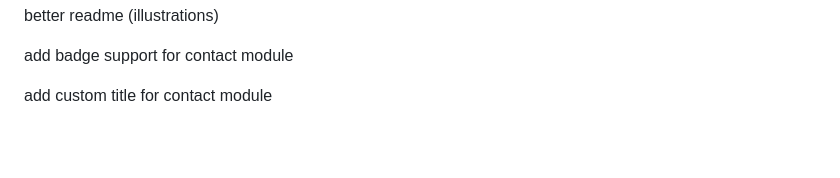
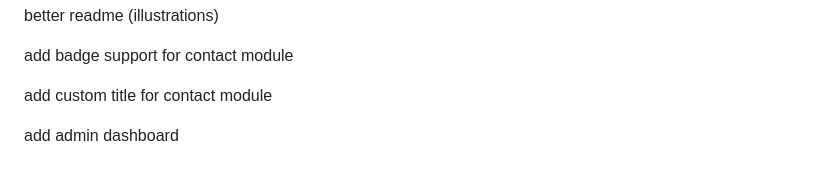
Before and after one commit to Charles-Chrismann/dynamic-readme, a Markdown page: README.md, the part around the change. GitHub-like rendering; blank space fills up the shorter version.

```diff
--- a/README.md
+++ b/README.md
@@ -181,3 +181,5 @@ better readme (illustrations)
 add badge support for contact module
 
 add custom title for contact module
+
+add admin dashboard
```
